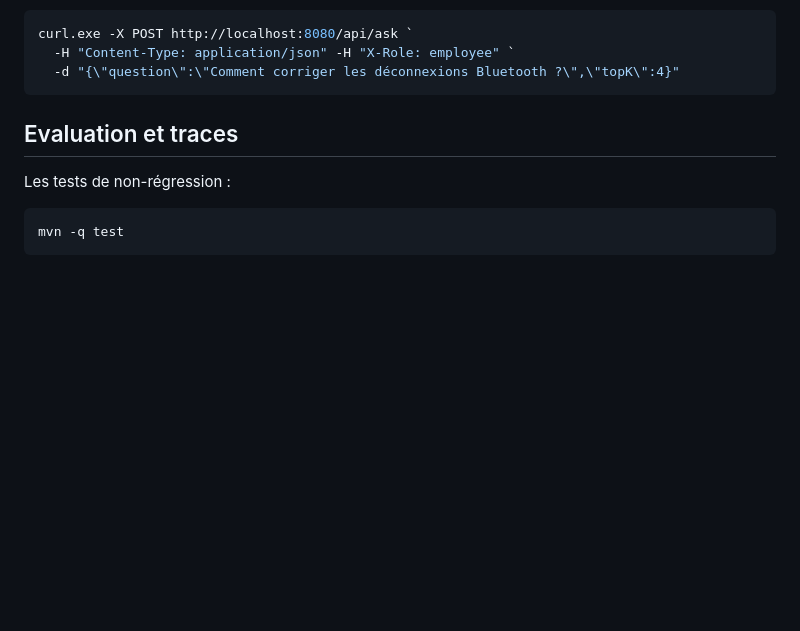
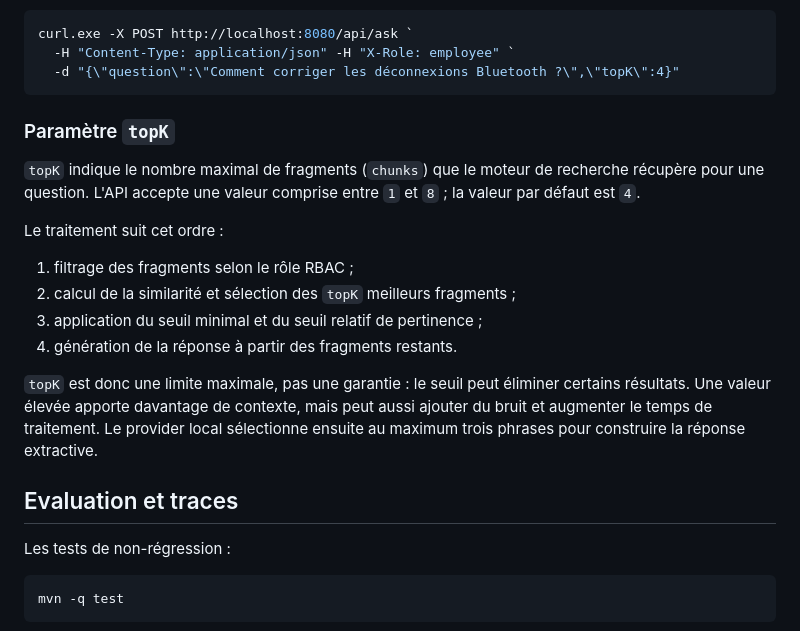
Before and after one commit to issaka-sanfo/trace_rag, a Markdown page: README.md, the part around the change. Drawn GitHub-style; blank space fills up the shorter version.

Commit message:
docs: explain topK retrieval parameter

````diff
--- a/README.md
+++ b/README.md
@@ -67,6 +67,19 @@ curl.exe -X POST http://localhost:8080/api/ask `
   -H "Content-Type: application/json" -H "X-Role: employee" `
   -d "{\"question\":\"Comment corriger les déconnexions Bluetooth ?\",\"topK\":4}"
 ```
+
+### Paramètre `topK`
+
+`topK` indique le nombre maximal de fragments (`chunks`) que le moteur de recherche récupère pour une question. L'API accepte une valeur comprise entre `1` et `8` ; la valeur par défaut est `4`.
+
+Le traitement suit cet ordre :
+
+1. filtrage des fragments selon le rôle RBAC ;
+2. calcul de la similarité et sélection des `topK` meilleurs fragments ;
+3. application du seuil minimal et du seuil relatif de pertinence ;
+4. génération de la réponse à partir des fragments restants.
+
+`topK` est donc une limite maximale, pas une garantie : le seuil peut éliminer certains résultats. Une valeur élevée apporte davantage de contexte, mais peut aussi ajouter du bruit et augmenter le temps de traitement. Le provider local sélectionne ensuite au maximum trois phrases pour construire la réponse extractive.
 
 ## Evaluation et traces
 
````
